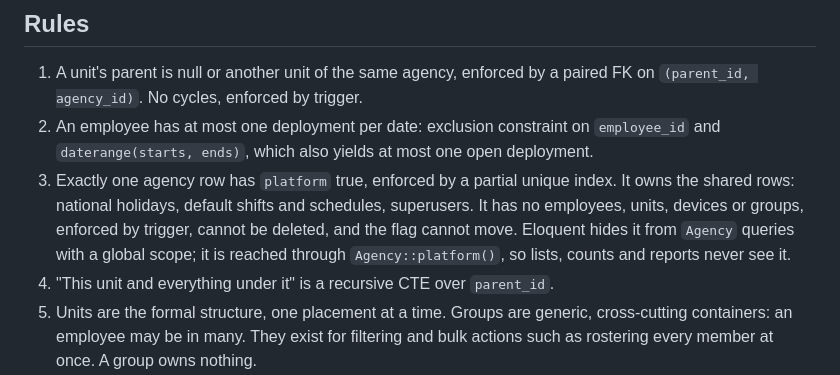
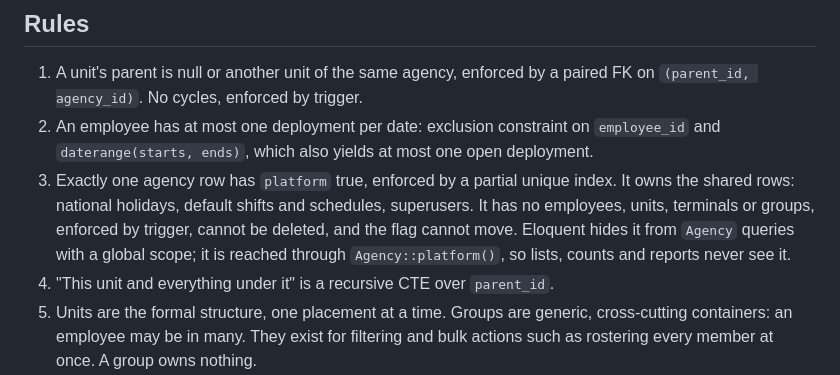
Before and after one commit to joowdx/khronoz, a Markdown page: docs/design/01-organization.md, the part around the change. Drawn GitHub-style.

Commit message:
docs: rename the remaining device reference in the agencies rule
Co-Authored-By: Claude Opus 5 <noreply@anthropic.com>

```diff
--- a/docs/design/01-organization.md
+++ b/docs/design/01-organization.md
@@ -72,7 +72,7 @@ erDiagram
 
 1. A unit's parent is null or another unit of the same agency, enforced by a paired FK on `(parent_id, agency_id)`. No cycles, enforced by trigger.
 2. An employee has at most one deployment per date: exclusion constraint on `employee_id` and `daterange(starts, ends)`, which also yields at most one open deployment.
-3. Exactly one agency row has `platform` true, enforced by a partial unique index. It owns the shared rows: national holidays, default shifts and schedules, superusers. It has no employees, units, devices or groups, enforced by trigger, cannot be deleted, and the flag cannot move. Eloquent hides it from `Agency` queries with a global scope; it is reached through `Agency::platform()`, so lists, counts and reports never see it.
+3. Exactly one agency row has `platform` true, enforced by a partial unique index. It owns the shared rows: national holidays, default shifts and schedules, superusers. It has no employees, units, terminals or groups, enforced by trigger, cannot be deleted, and the flag cannot move. Eloquent hides it from `Agency` queries with a global scope; it is reached through `Agency::platform()`, so lists, counts and reports never see it.
 4. "This unit and everything under it" is a recursive CTE over `parent_id`.
 5. Units are the formal structure, one placement at a time. Groups are generic, cross-cutting containers: an employee may be in many. They exist for filtering and bulk actions such as rostering every member at once. A group owns nothing.
 
```
